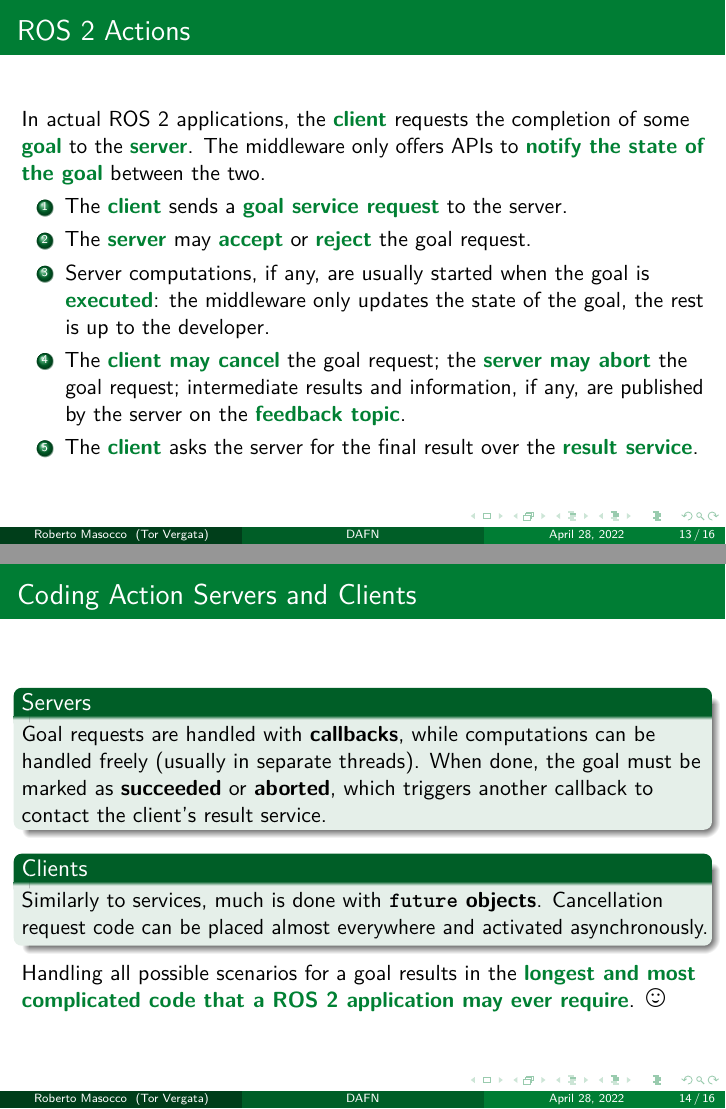
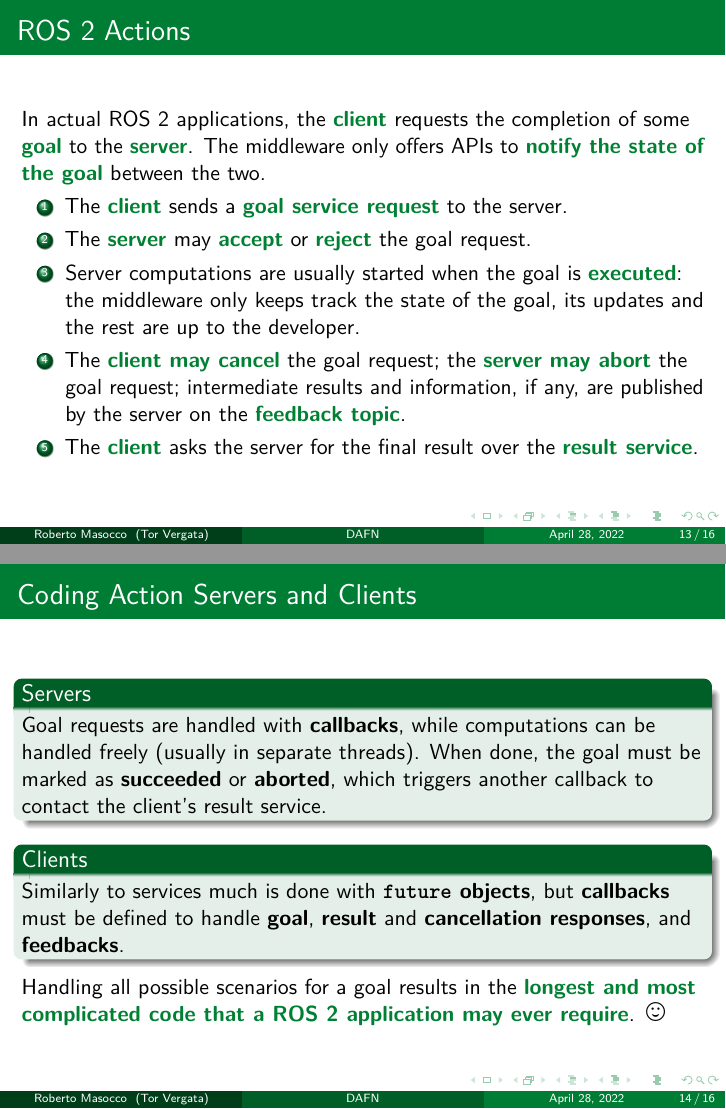
Before and after one commit to robmasocco/DAFN_ROS2_2_AdvancedCommunication, LaTeX slides (main.tex, which reads sections/2_actions.tex): pages 13 and 14 of 16, joined at a grey line. Compiled offline with pdfLaTeX.

Commit message:
fix: action client callbacks

```diff
--- a/sections/2_actions.tex
+++ b/sections/2_actions.tex
@@ -44,7 +44,7 @@ In actual ROS 2 applications, the \textbg{client} requests the completion of som
 \begin{enumerate}
   \item The \textbg{client} sends a \textbg{goal service request} to the server.
   \item The \textbg{server} may \textbg{accept} or \textbg{reject} the goal request.
-  \item Server computations, if any, are usually started when the goal is \textbg{executed}: the middleware only updates the state of the goal, the rest is up to the developer.
+  \item Server computations are usually started when the goal is \textbg{executed}: the middleware only keeps track the state of the goal, its updates and the rest are up to the developer.
   \item The \textbg{client may cancel} the goal request; the \textbg{server may abort} the goal request; intermediate results and information, if any, are published by the server on the \textbg{feedback topic}.
   \item The \textbg{client} asks the server for the final result over the \textbg{result service}.
 \end{enumerate}
@@ -56,7 +56,7 @@ In actual ROS 2 applications, the \textbg{client} requests the completion of som
 Goal requests are handled with \textbf{callbacks}, while computations can be handled freely (usually in separate threads). When done, the goal must be marked as \textbf{succeeded} or \textbf{aborted}, which triggers another callback to contact the client's result service.
 \end{block}
 \begin{block}{Clients}
-Similarly to services, much is done with \textbf{\texttt{future} objects}. Cancellation request code can be placed almost everywhere and activated asynchronously.
+Similarly to services much is done with \textbf{\texttt{future} objects}, but \textbf{callbacks} must be defined to handle \textbf{goal}, \textbf{result} and \textbf{cancellation responses}, and \textbf{feedbacks}.
 \end{block}
 Handling all possible scenarios for a goal results in the \textbg{longest and most complicated code that a ROS 2 application may ever require}. {\Large\smiley{}}
 \end{frame}
```
